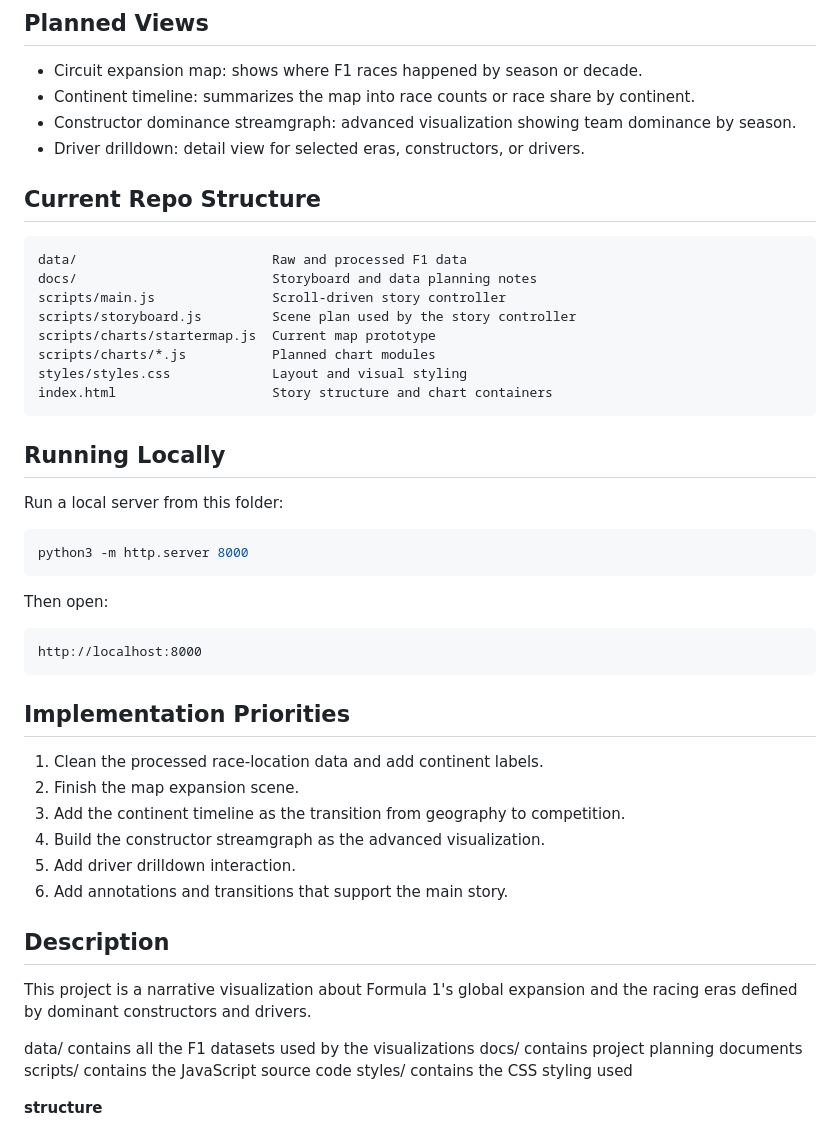
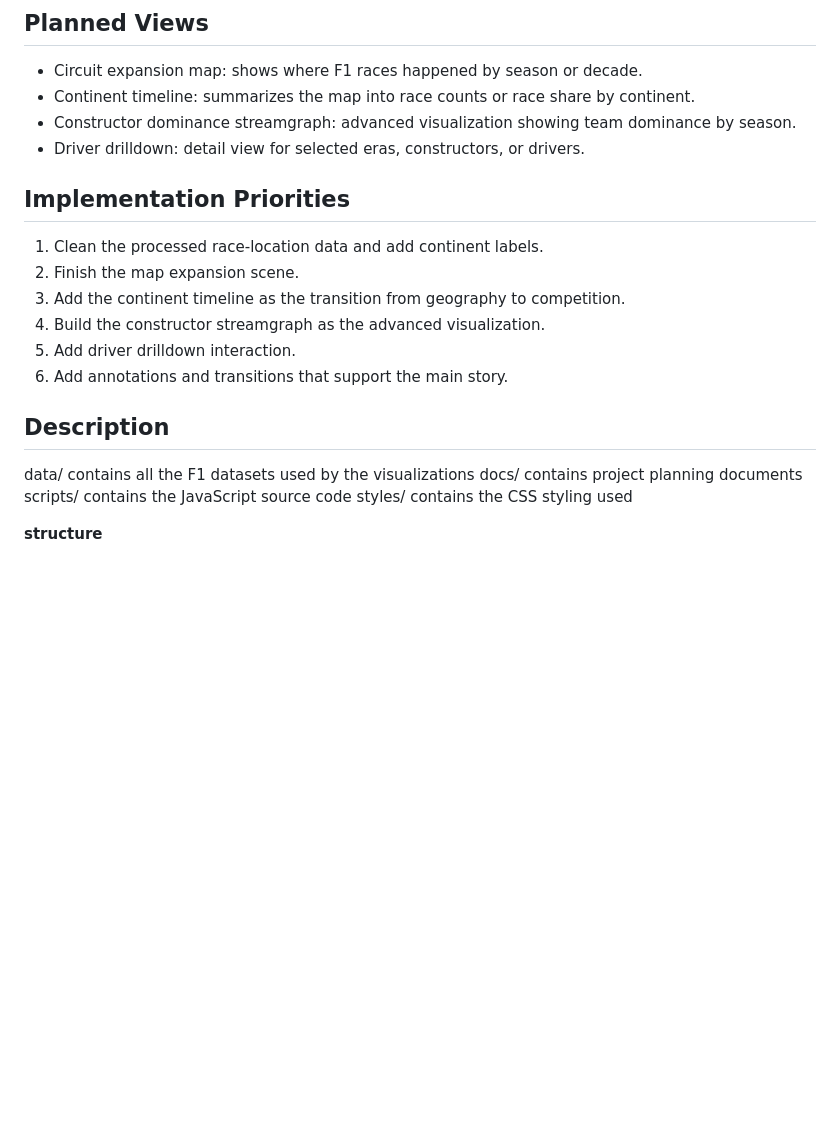
Before and after one commit to AnunayAkhaury/F1_Data_Analysis, a Markdown page: README.md, the part around the change. GitHub-like rendering; blank space fills up the shorter version.

````diff
--- a/README.md
+++ b/README.md
@@ -25,32 +25,7 @@ The project follows a Martini Glass structure. The first part is guided and auth
 - Constructor dominance streamgraph: advanced visualization showing team dominance by season.
 - Driver drilldown: detail view for selected eras, constructors, or drivers.
 
-## Current Repo Structure
 
-```text
-data/                         Raw and processed F1 data
-docs/                         Storyboard and data planning notes
-scripts/main.js               Scroll-driven story controller
-scripts/storyboard.js         Scene plan used by the story controller
-scripts/charts/startermap.js  Current map prototype
-scripts/charts/*.js           Planned chart modules
-styles/styles.css             Layout and visual styling
-index.html                    Story structure and chart containers
-```
-
-## Running Locally
-
-Run a local server from this folder:
-
-```bash
-python3 -m http.server 8000
-```
-
-Then open:
-
-```text
-http://localhost:8000
-```
 
 ## Implementation Priorities
 
@@ -63,10 +38,7 @@ http://localhost:8000
 
 
 
-
 ## Description
-
-This project is a narrative visualization about Formula 1's global expansion and the racing eras defined by dominant constructors and drivers.
 
 data/ contains all the F1 datasets used by the visualizations
 docs/ contains project planning documents
````
